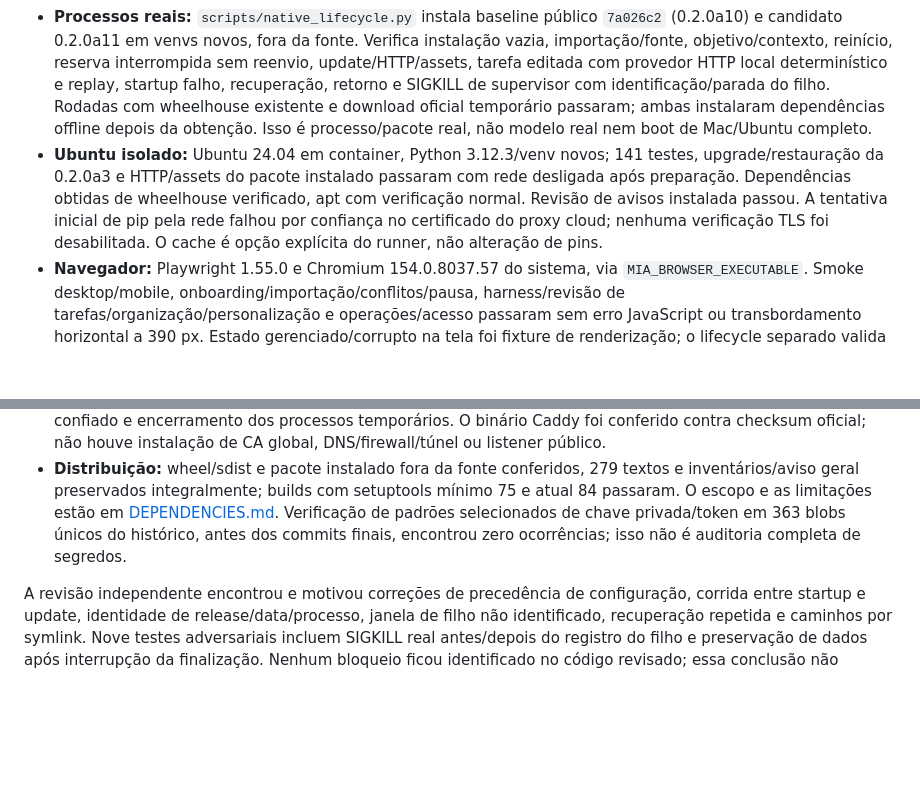
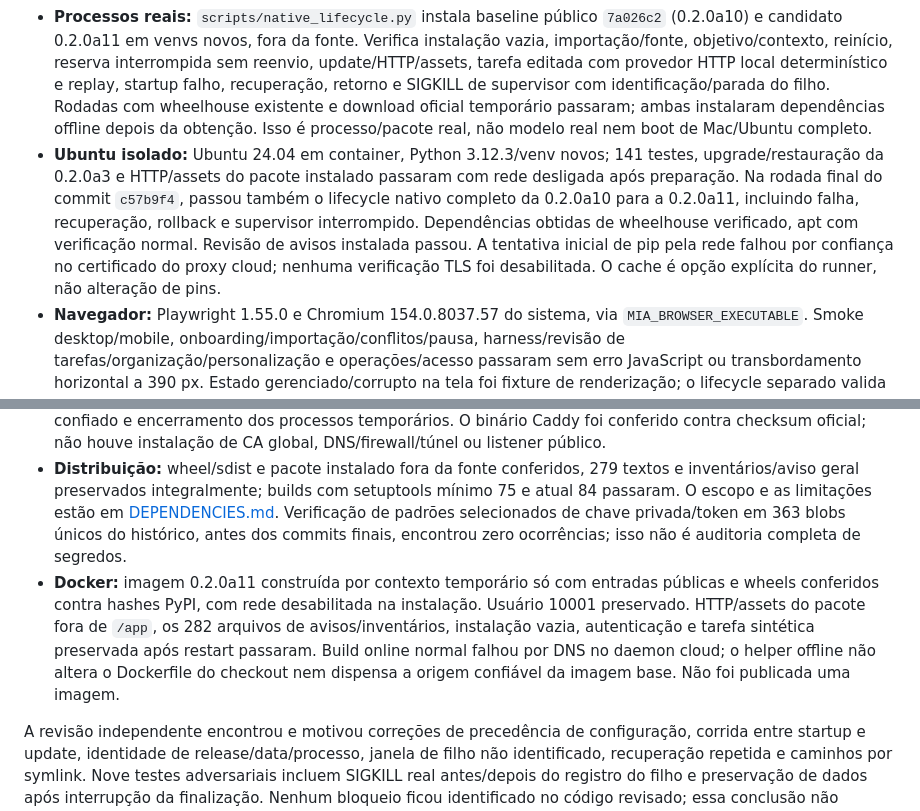
Before and after one commit to g6g6g8p8/mia, a Markdown page: docs/VALIDATION.md, 2 parts joined by grey strips. Drawn GitHub-style; blank space fills up the shorter version.

Commit message:
Record final native Ubuntu lifecycle and offline Docker validation

```diff
--- a/docs/VALIDATION.md
+++ b/docs/VALIDATION.md
@@ -6,10 +6,11 @@ Estado: alpha técnica revisada; marcos externos continuam em [RELEASE-CHECKLIST
 
 - **Linux de desenvolvimento:** Debian 13.6 x86_64, Python 3.12.14; 141 testes passaram, nenhum teste ignorado. Aviso não bloqueante de `BlockingPortal` na dependência Starlette/AnyIO. Inclui revisão de tarefa, aprovação concorrente/única, exportação/restauração e proteção de origem; testes operacionais verificam snapshot, dados posteriores, falha de startup, journal durável, recuperação repetida, banco ausente, symlink e identidade de processo.
 - **Processos reais:** `scripts/native_lifecycle.py` instala baseline público `7a026c2` (0.2.0a10) e candidato 0.2.0a11 em venvs novos, fora da fonte. Verifica instalação vazia, importação/fonte, objetivo/contexto, reinício, reserva interrompida sem reenvio, update/HTTP/assets, tarefa editada com provedor HTTP local determinístico e replay, startup falho, recuperação, retorno e SIGKILL de supervisor com identificação/parada do filho. Rodadas com wheelhouse existente e download oficial temporário passaram; ambas instalaram dependências offline depois da obtenção. Isso é processo/pacote real, não modelo real nem boot de Mac/Ubuntu completo.
-- **Ubuntu isolado:** Ubuntu 24.04 em container, Python 3.12.3/venv novos; 141 testes, upgrade/restauração da 0.2.0a3 e HTTP/assets do pacote instalado passaram com rede desligada após preparação. Dependências obtidas de wheelhouse verificado, apt com verificação normal. Revisão de avisos instalada passou. A tentativa inicial de pip pela rede falhou por confiança no certificado do proxy cloud; nenhuma verificação TLS foi desabilitada. O cache é opção explícita do runner, não alteração de pins.
+- **Ubuntu isolado:** Ubuntu 24.04 em container, Python 3.12.3/venv novos; 141 testes, upgrade/restauração da 0.2.0a3 e HTTP/assets do pacote instalado passaram com rede desligada após preparação. Na rodada final do commit `c57b9f4`, passou também o lifecycle nativo completo da 0.2.0a10 para a 0.2.0a11, incluindo falha, recuperação, rollback e supervisor interrompido. Dependências obtidas de wheelhouse verificado, apt com verificação normal. Revisão de avisos instalada passou. A tentativa inicial de pip pela rede falhou por confiança no certificado do proxy cloud; nenhuma verificação TLS foi desabilitada. O cache é opção explícita do runner, não alteração de pins.
 - **Navegador:** Playwright 1.55.0 e Chromium 154.0.8037.57 do sistema, via `MIA_BROWSER_EXECUTABLE`. Smoke desktop/mobile, onboarding/importação/conflitos/pausa, harness/revisão de tarefas/organização/personalização e operações/acesso passaram sem erro JavaScript ou transbordamento horizontal a 390 px. Estado gerenciado/corrupto na tela foi fixture de renderização; o lifecycle separado valida o gerenciador real. Download do Chromium empacotado foi bloqueado por domínio no cloud; não foi substituído por navegador de origem não verificada.
 - **HTTPS isolado:** Caddy 2.10.2, arquivo gerado por Mia e CA local explicitamente confiada só no cliente de teste. Sete verificações passaram: validação do artefato, instalação vazia/sessão HTTPS, origem permitida/recusada, cookie Secure fora de HTTP, recuperação local/logout/login, rejeição de certificado não confiado e encerramento dos processos temporários. O binário Caddy foi conferido contra checksum oficial; não houve instalação de CA global, DNS/firewall/túnel ou listener público.
 - **Distribuição:** wheel/sdist e pacote instalado fora da fonte conferidos, 279 textos e inventários/aviso geral preservados integralmente; builds com setuptools mínimo 75 e atual 84 passaram. O escopo e as limitações estão em [DEPENDENCIES.md](DEPENDENCIES.md). Verificação de padrões selecionados de chave privada/token em 363 blobs únicos do histórico, antes dos commits finais, encontrou zero ocorrências; isso não é auditoria completa de segredos.
+- **Docker:** imagem 0.2.0a11 construída por contexto temporário só com entradas públicas e wheels conferidos contra hashes PyPI, com rede desabilitada na instalação. Usuário 10001 preservado. HTTP/assets do pacote fora de `/app`, os 282 arquivos de avisos/inventários, instalação vazia, autenticação e tarefa sintética preservada após restart passaram. Build online normal falhou por DNS no daemon cloud; o helper offline não altera o Dockerfile do checkout nem dispensa a origem confiável da imagem base. Não foi publicada uma imagem.
 
 A revisão independente encontrou e motivou correções de precedência de configuração, corrida entre startup e update, identidade de release/data/processo, janela de filho não identificado, recuperação repetida e caminhos por symlink. Nove testes adversariais incluem SIGKILL real antes/depois do registro do filho e preservação de dados após interrupção da finalização. Nenhum bloqueio ficou identificado no código revisado; essa conclusão não certifica segurança para toda infraestrutura.
 
```
Also changed, not shown: docs/INSTALL-UBUNTU.md (+2 -0 lines).
